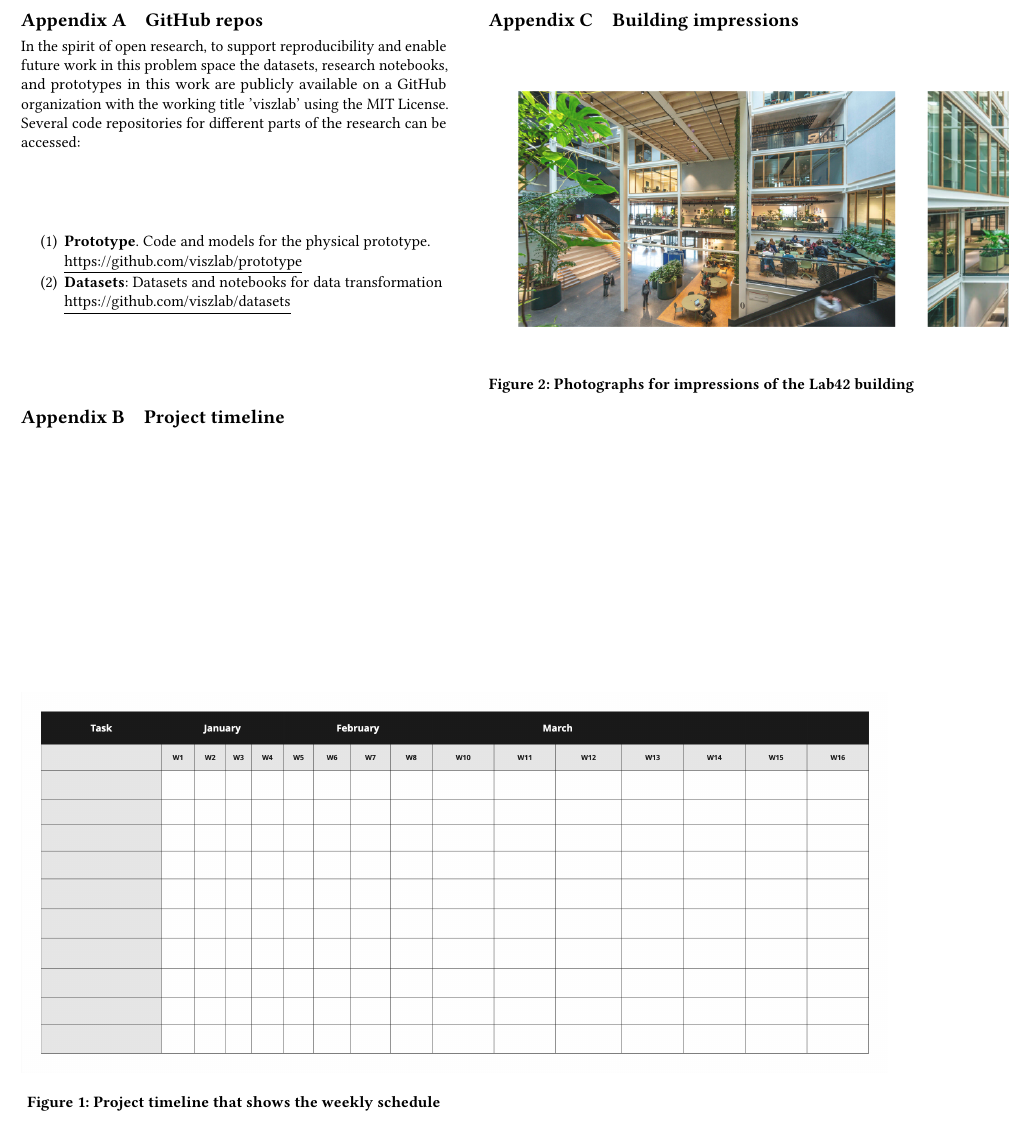
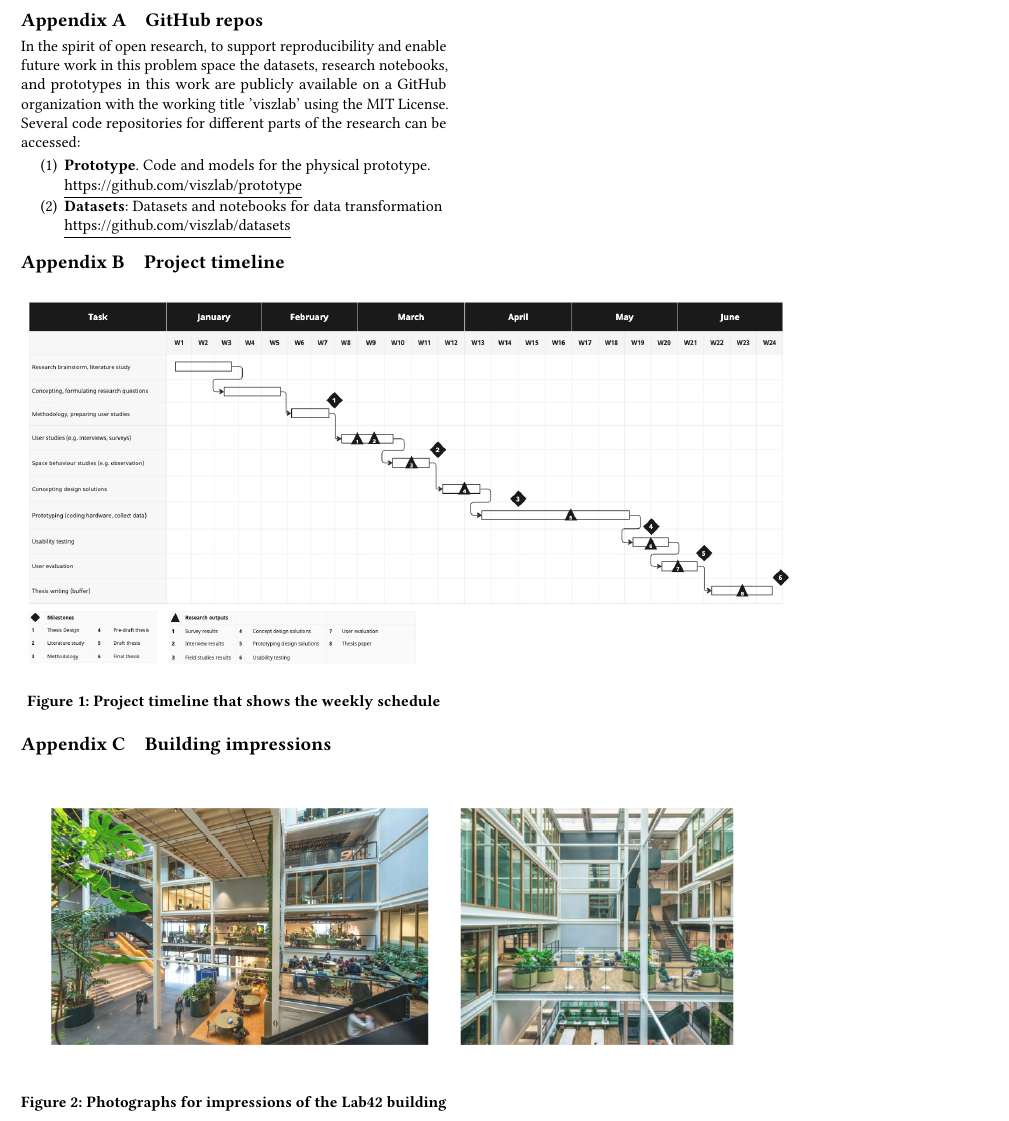
Before and after one commit to viszlab/milestones, a LaTeX thesis (thesis-design/setup.tex, which reads thesis-design/sections/appendix.tex): part of page 5 of 5, cut so that both start at the same text. Compiled offline with pdfLaTeX.

Commit message:
Update project timeline

```diff
--- a/thesis-design/sections/appendix.tex
+++ b/thesis-design/sections/appendix.tex
@@ -23,7 +23,7 @@ In the spirit of open research, to support reproducibility and enable future wor
 \begin{figure}[H]
     \centering
     \captionsetup{justification=centering}
-    \includegraphics[width=0.8\paperwidth]{timeline-placeholder.jpg}
+    \includegraphics[width=0.71\paperwidth]{project-timeline.jpg}
     \caption{Project timeline that shows the weekly schedule}
     \label{fig:timeline}
 \end{figure}
--- a/thesis-design/setup.tex
+++ b/thesis-design/setup.tex
@@ -10,7 +10,6 @@
 
 \usepackage{float}
 \usepackage{caption}
-\usepackage[toc,page]{appendix}
 
 %%%%%%%%%%%%%%%%%%%%%%%%%%%%%%%%%%%%%%%%%%%%%%%%%%%%%%%%%%%%%%%%%%%%%%%%%%%%%%%%
 % DOCUMENT METADATA
```
Also changed, not shown: thesis-design/media/project-timeline.jpg (added), 1 other file.
